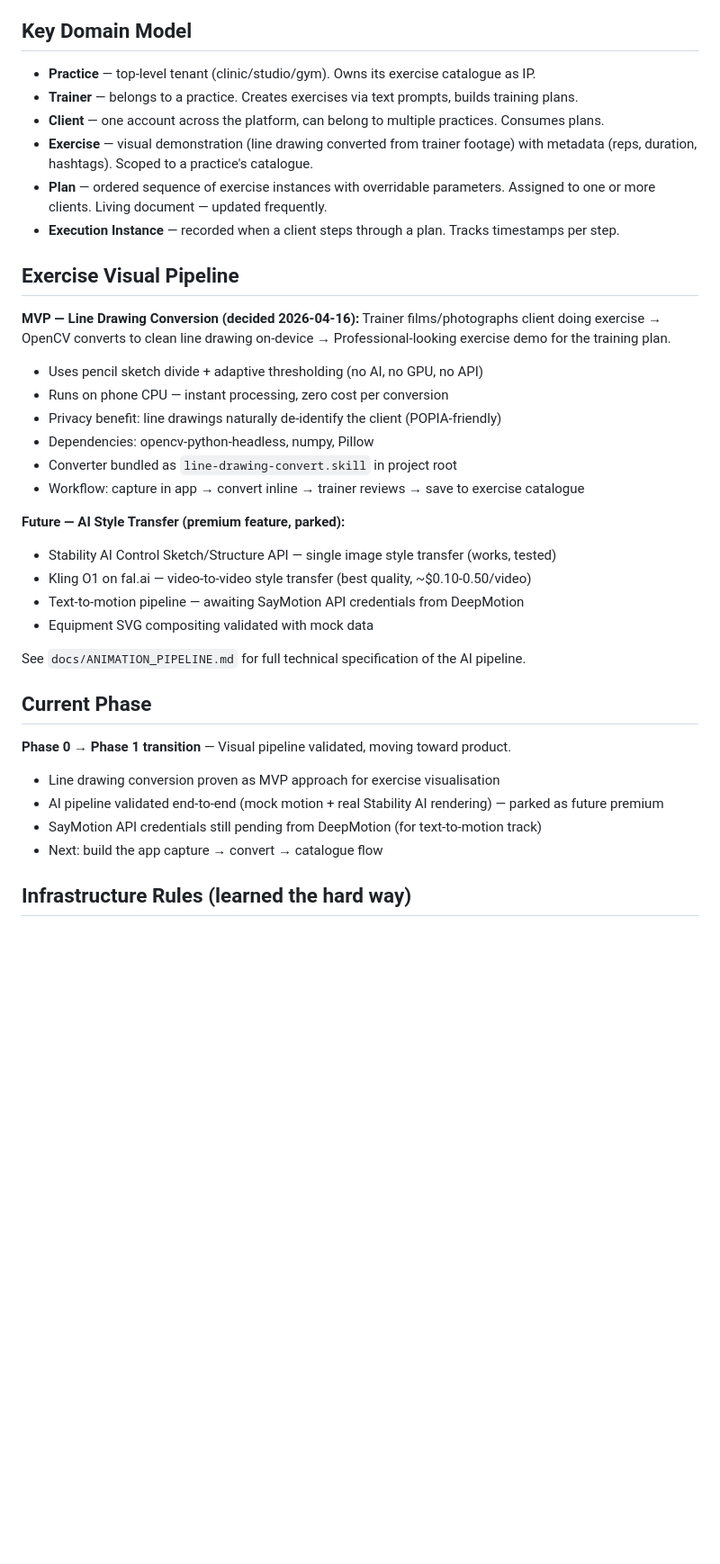
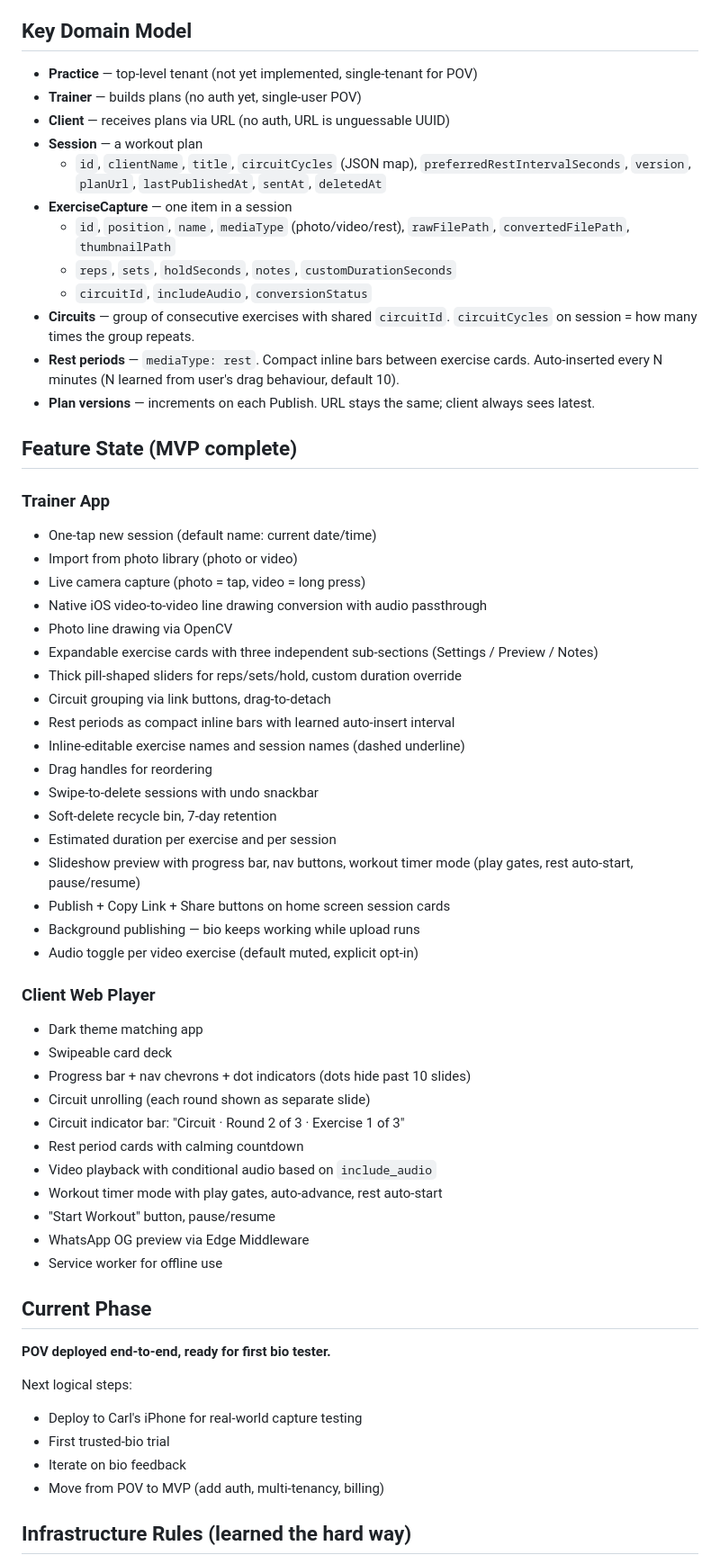
Before and after one commit to carlheinmostert/TrainMe, a Markdown page: CLAUDE.md, the part around one of its changes. Shown at 90% size. GitHub-like rendering; blank space fills up the shorter version.

```diff
--- a/CLAUDE.md
+++ b/CLAUDE.md
@@ -17,41 +49,63 @@ A multi-tenant SaaS platform for biokineticists and fitness trainers to build ex
 
 ## Key Domain Model
 
-- **Practice** — top-level tenant (clinic/studio/gym). Owns its exercise catalogue as IP.
-- **Trainer** — belongs to a practice. Creates exercises via text prompts, builds training plans.
-- **Client** — one account across the platform, can belong to multiple practices. Consumes plans.
-- **Exercise** — visual demonstration (line drawing converted from trainer footage) with metadata (reps, duration, hashtags). Scoped to a practice's catalogue.
-- **Plan** — ordered sequence of exercise instances with overridable parameters. Assigned to one or more clients. Living document — updated frequently.
-- **Execution Instance** — recorded when a client steps through a plan. Tracks timestamps per step.
+- **Practice** — top-level tenant (not yet implemented, single-tenant for POV)
+- **Trainer** — builds plans (no auth yet, single-user POV)
+- **Client** — receives plans via URL (no auth, URL is unguessable UUID)
+- **Session** — a workout plan
+  - `id`, `clientName`, `title`, `circuitCycles` (JSON map), `preferredRestIntervalSeconds`, `version`, `planUrl`, `lastPublishedAt`, `sentAt`, `deletedAt`
+- **ExerciseCapture** — one item in a session
+  - `id`, `position`, `name`, `mediaType` (photo/video/rest), `rawFilePath`, `convertedFilePath`, `thumbnailPath`
+  - `reps`, `sets`, `holdSeconds`, `notes`, `customDurationSeconds`
+  - `circuitId`, `includeAudio`, `conversionStatus`
+- **Circuits** — group of consecutive exercises with shared `circuitId`. `circuitCycles` on session = how many times the group repeats.
+- **Rest periods** — `mediaType: rest`. Compact inline bars between exercise cards. Auto-inserted every N minutes (N learned from user's drag behaviour, default 10).
+- **Plan versions** — increments on each Publish. URL stays the same; client always sees latest.
 
-## Exercise Visual Pipeline
+## Feature State (MVP complete)
 
-**MVP — Line Drawing Conversion (decided 2026-04-16):**
-Trainer films/photographs client doing exercise → OpenCV converts to clean line drawing on-device → Professional-looking exercise demo for the training plan.
+### Trainer App
+- One-tap new session (default name: current date/time)
+- Import from photo library (photo or video)
+- Live camera capture (photo = tap, video = long press)
+- Native iOS video-to-video line drawing conversion with audio passthrough
+- Photo line drawing via OpenCV
+- Expandable exercise cards with three independent sub-sections (Settings / Preview / Notes)
+- Thick pill-shaped sliders for reps/sets/hold, custom duration override
+- Circuit grouping via link buttons, drag-to-detach
+- Rest periods as compact inline bars with learned auto-insert interval
+- Inline-editable exercise names and session names (dashed underline)
+- Drag handles for reordering
+- Swipe-to-delete sessions with undo snackbar
+- Soft-delete recycle bin, 7-day retention
+- Estimated duration per exercise and per session
+- Slideshow preview with progress bar, nav buttons, workout timer mode (play gates, rest auto-start, pause/resume)
+- Publish + Copy Link + Share buttons on home screen session cards
+- Background publishing — bio keeps working while upload runs
+- Audio toggle per video exercise (default muted, explicit opt-in)
 
-- Uses pencil sketch divide + adaptive thresholding (no AI, no GPU, no API)
-- Runs on phone CPU — instant processing, zero cost per conversion
-- Privacy benefit: line drawings naturally de-identify the client (POPIA-friendly)
-- Dependencies: opencv-python-headless, numpy, Pillow
-- Converter bundled as `line-drawing-convert.skill` in project root
-- Workflow: capture in app → convert inline → trainer reviews → save to exercise catalogue
-
-**Future — AI Style Transfer (premium feature, parked):**
-- Stability AI Control Sketch/Structure API — single image style transfer (works, tested)
-- Kling O1 on fal.ai — video-to-video style transfer (best quality, ~$0.10-0.50/video)
-- Text-to-motion pipeline — awaiting SayMotion API credentials from DeepMotion
-- Equipment SVG compositing validated with mock data
-
-See `docs/ANIMATION_PIPELINE.md` for full technical specification of the AI pipeline.
+### Client Web Player
+- Dark theme matching app
+- Swipeable card deck
+- Progress bar + nav chevrons + dot indicators (dots hide past 10 slides)
+- Circuit unrolling (each round shown as separate slide)
+- Circuit indicator bar: "Circuit · Round 2 of 3 · Exercise 1 of 3"
+- Rest period cards with calming countdown
+- Video playback with conditional audio based on `include_audio`
+- Workout timer mode with play gates, auto-advance, rest auto-start
+- "Start Workout" button, pause/resume
+- WhatsApp OG preview via Edge Middleware
+- Service worker for offline use
 
 ## Current Phase
 
-**Phase 0 → Phase 1 transition** — Visual pipeline validated, moving toward product.
+**POV deployed end-to-end, ready for first bio tester.**
 
-- Line drawing conversion proven as MVP approach for exercise visualisation
-- AI pipeline validated end-to-end (mock motion + real Stability AI rendering) — parked as future premium
-- SayMotion API credentials still pending from DeepMotion (for text-to-motion track)
-- Next: build the app capture → convert → catalogue flow
+Next logical steps:
+- Deploy to Carl's iPhone for real-world capture testing
+- First trusted-bio trial
+- Iterate on bio feedback
+- Move from POV to MVP (add auth, multi-tenancy, billing)
 
 ## Infrastructure Rules (learned the hard way)
 
```
Also changed, not shown: other parts of CLAUDE.md (+96 -24 lines), docs/POV_BRIEF.md (+5 -2 lines).
